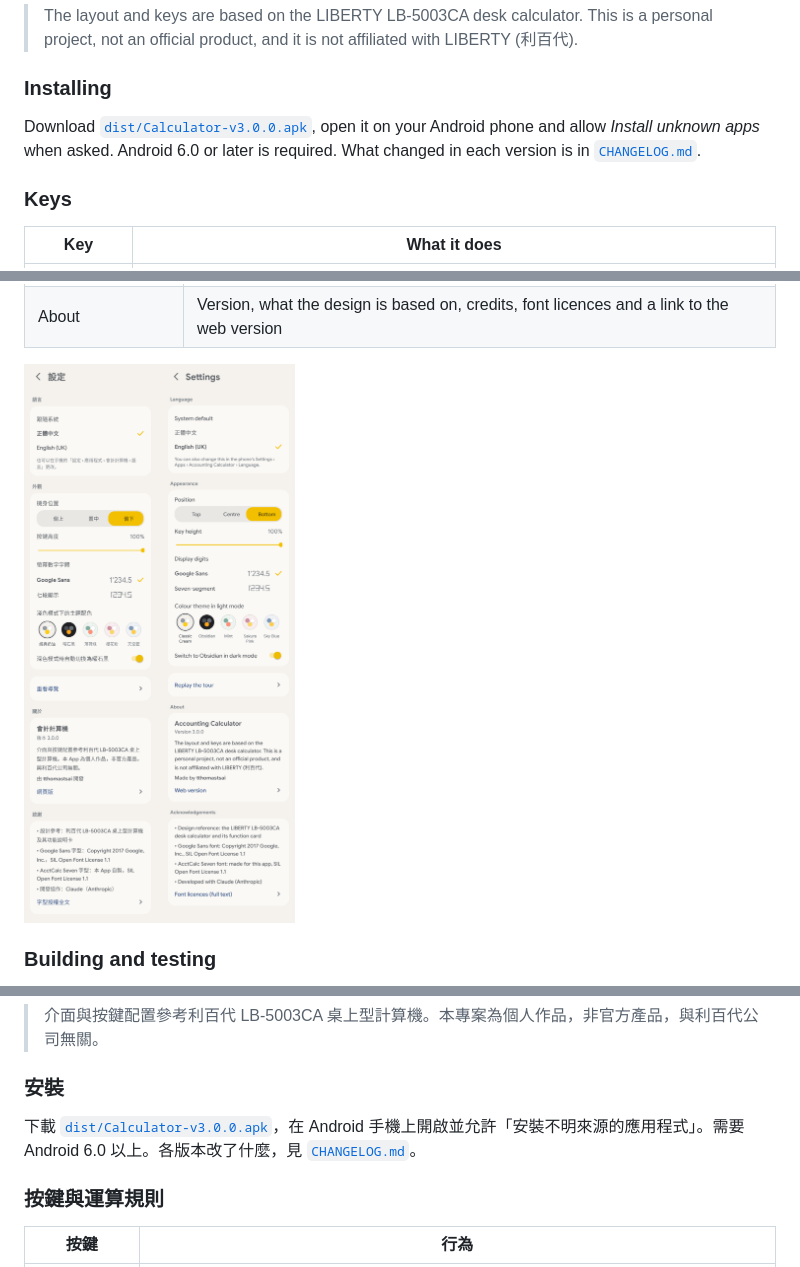
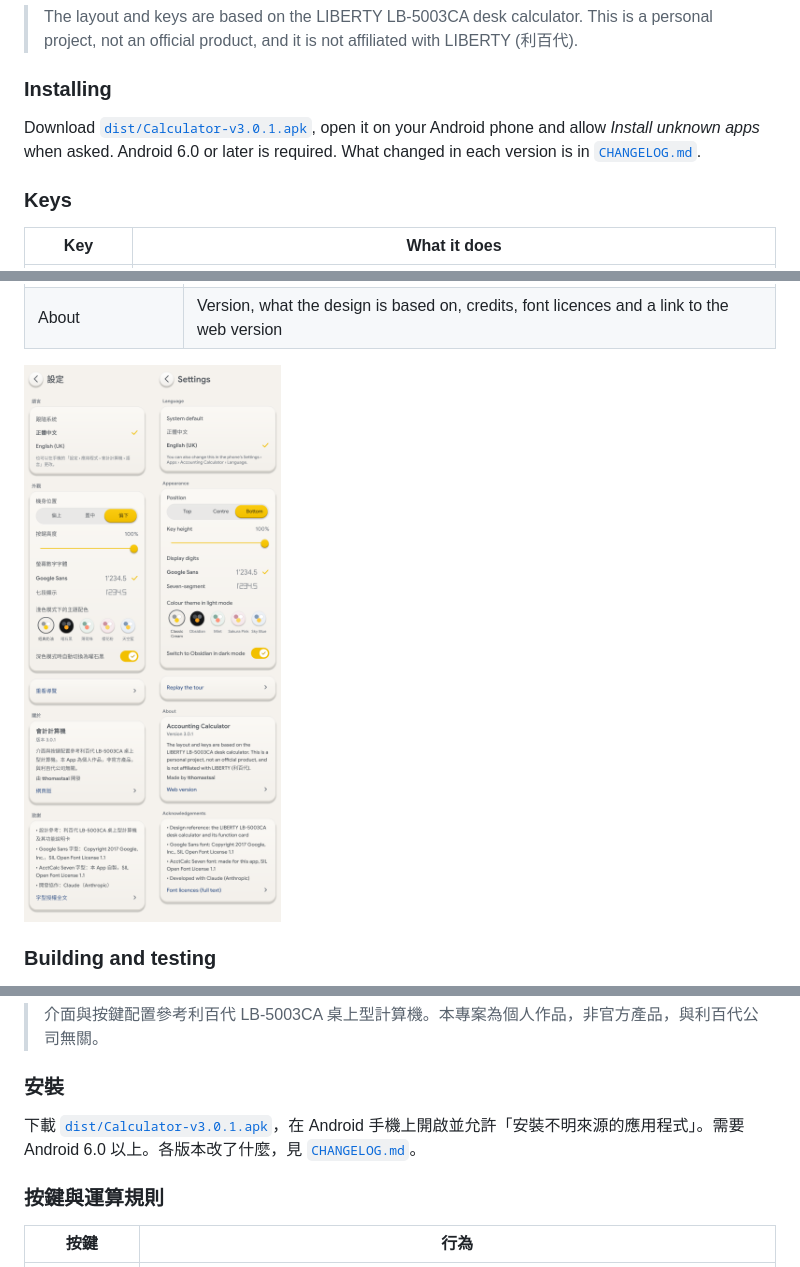
Before and after one commit to tthomastsai/17-Nov-AcctCalc, a Markdown page: README.md, 3 parts joined by grey strips. GitHub-like rendering; pictures changed too: docs/screenshots/settings.png.

```diff
--- a/README.md
+++ b/README.md
@@ -16,7 +16,7 @@ An Android app modelled on the 12-digit business calculator on my desk. Its keys
 
 ### Installing
 
-Download [`dist/Calculator-v3.0.0.apk`](dist/Calculator-v3.0.0.apk), open it on your Android phone and allow *Install unknown apps* when asked. Android 6.0 or later is required. What changed in each version is in [`CHANGELOG.md`](CHANGELOG.md).
+Download [`dist/Calculator-v3.0.1.apk`](dist/Calculator-v3.0.1.apk), open it on your Android phone and allow *Install unknown apps* when asked. Android 6.0 or later is required. What changed in each version is in [`CHANGELOG.md`](CHANGELOG.md).
 
 ### Keys
 
@@ -133,7 +133,7 @@ Google Sans is licensed under the SIL Open Font License 1.1 (`app/assets/fonts/O
 
 ### 安裝
 
-下載 [`dist/Calculator-v3.0.0.apk`](dist/Calculator-v3.0.0.apk)，在 Android 手機上開啟並允許「安裝不明來源的應用程式」。需要 Android 6.0 以上。各版本改了什麼，見 [`CHANGELOG.md`](CHANGELOG.md)。
+下載 [`dist/Calculator-v3.0.1.apk`](dist/Calculator-v3.0.1.apk)，在 Android 手機上開啟並允許「安裝不明來源的應用程式」。需要 Android 6.0 以上。各版本改了什麼，見 [`CHANGELOG.md`](CHANGELOG.md)。
 
 ### 按鍵與運算規則
 
```
Also changed, not shown: CHANGELOG.md (+10 -0 lines), 10 other files.
